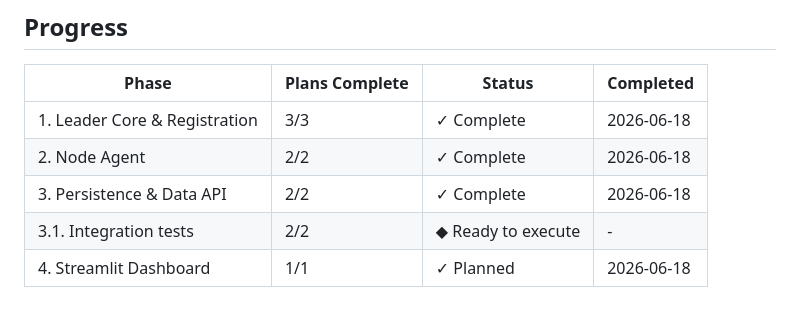
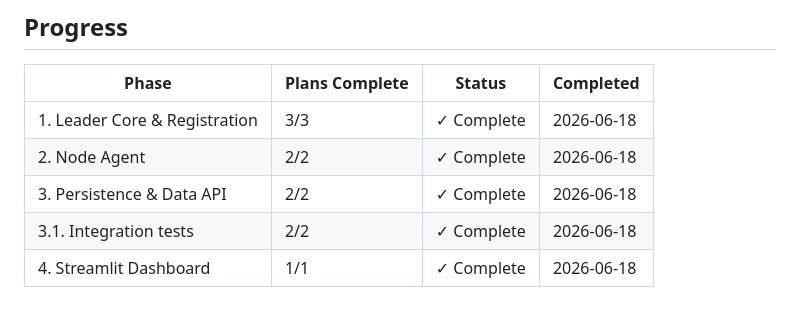
Before and after one commit to tkr41850-debug/meshtest, a Markdown page: .planning/ROADMAP.md, the part around one of its changes. Rendered like a GitHub page.

Commit message:
docs(4): update ROADMAP with Phase 4 completion

```diff
--- a/.planning/ROADMAP.md
+++ b/.planning/ROADMAP.md
@@ -106,5 +106,5 @@ Plans:
 | 1. Leader Core & Registration | 3/3 | ✓ Complete | 2026-06-18 |
 | 2. Node Agent | 2/2 | ✓ Complete | 2026-06-18 |
 | 3. Persistence & Data API | 2/2 | ✓ Complete | 2026-06-18 |
-| 3.1. Integration tests | 2/2 | ◆ Ready to execute | - |
-| 4. Streamlit Dashboard | 1/1 | ✓ Planned | 2026-06-18 |
+| 3.1. Integration tests | 2/2 | ✓ Complete | 2026-06-18 |
+| 4. Streamlit Dashboard | 1/1 | ✓ Complete | 2026-06-18 |
```
Also changed, not shown: other parts of .planning/ROADMAP.md (+3 -3 lines).
